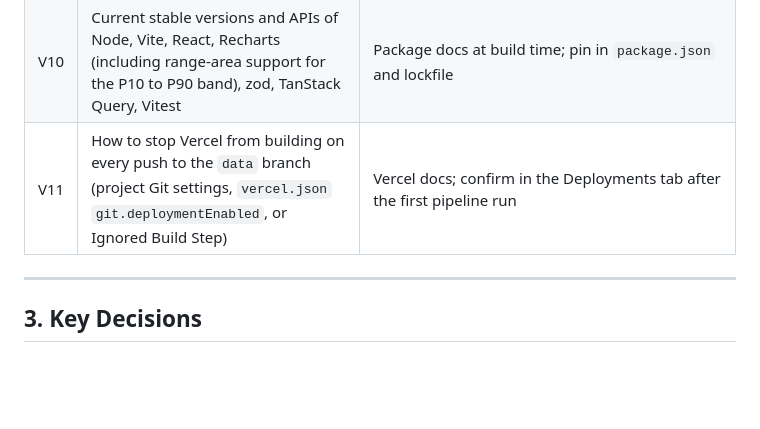
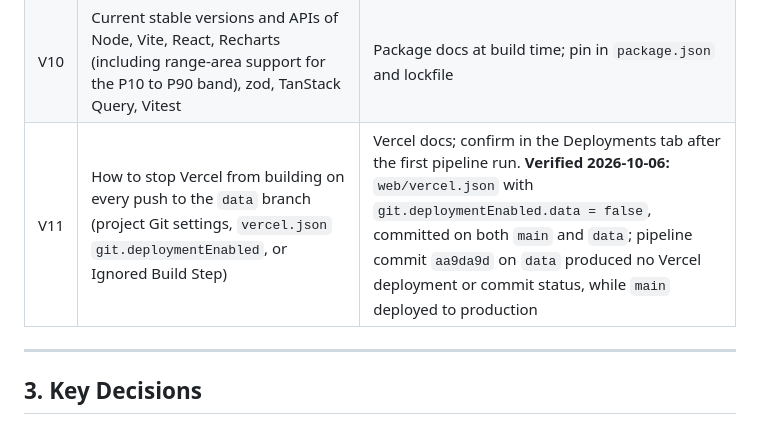
Before and after one commit to nivesh22/greenwindow, a Markdown page: greenwindow-design-spec.md, the part around the change. GitHub-like rendering; blank space fills up the shorter version.

```diff
--- a/greenwindow-design-spec.md
+++ b/greenwindow-design-spec.md
@@ -103,7 +103,7 @@ Energy/load planner, operations analyst, sustainability analyst. The forecast
 | V8 | Chronos-2 CPU inference time and memory for a ~28-day hourly context | Measure in task T7. **Gate measurement 2026-10-05 (laptop CPU, torch 2.8.0):** load 11 s, +513 MB RSS, warm 48h forecast on 672h context 0.07 s univariate / 0.13 s with covariates |
 | V9 | Browser access to `raw.githubusercontent.com` on the `data` branch: CORS header present, refresh lag, behavior under repeated polling. Fallback: GitHub Pages serving the same JSON | Feasibility check E4; manual test in T-1b |
 | V10 | Current stable versions and APIs of Node, Vite, React, Recharts (including range-area support for the P10 to P90 band), zod, TanStack Query, Vitest | Package docs at build time; pin in `package.json` and lockfile |
-| V11 | How to stop Vercel from building on every push to the `data` branch (project Git settings, `vercel.json` `git.deploymentEnabled`, or Ignored Build Step) | Vercel docs; confirm in the Deployments tab after the first pipeline run |
+| V11 | How to stop Vercel from building on every push to the `data` branch (project Git settings, `vercel.json` `git.deploymentEnabled`, or Ignored Build Step) | Vercel docs; confirm in the Deployments tab after the first pipeline run. **Verified 2026-10-06:** `web/vercel.json` with `git.deploymentEnabled.data = false`, committed on both `main` and `data`; pipeline commit `aa9da9d` on `data` produced no Vercel deployment or commit status, while `main` deployed to production |
 
 ---
 
```
Also changed, not shown: CLAUDE.md (+2 -2 lines).
